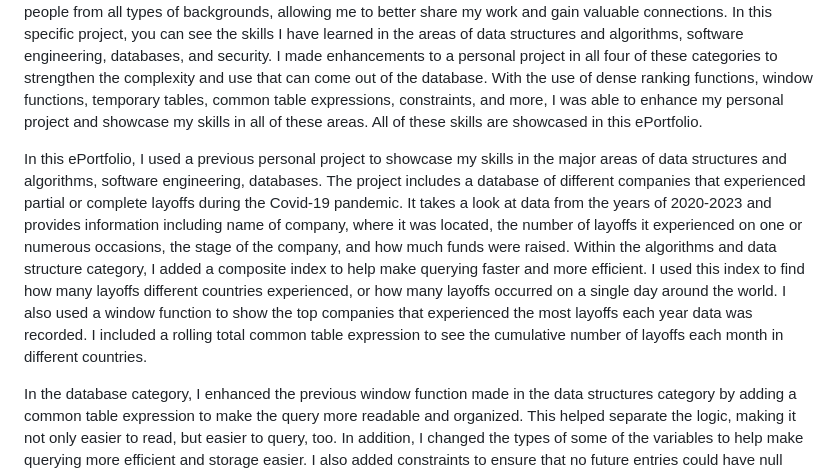
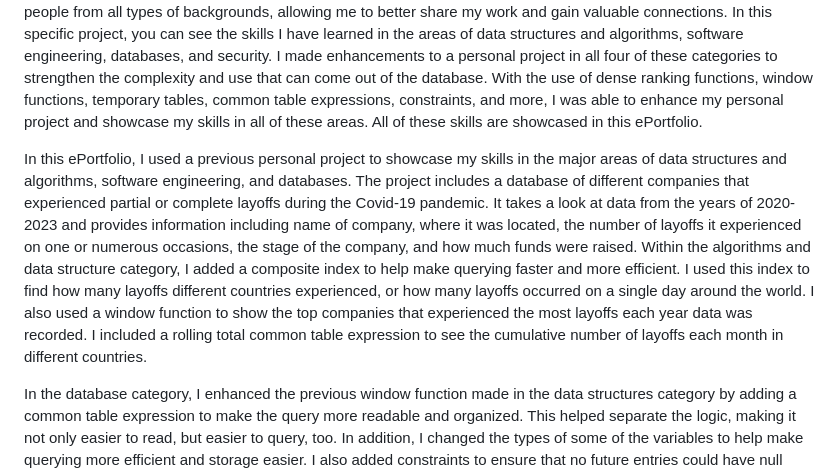
Before and after one commit to Tpawlo/Tpawlo.github.io, a Markdown page: README.md, the part around the change. GitHub-like rendering.

```diff
--- a/README.md
+++ b/README.md
@@ -461,7 +461,7 @@ ADD CONSTRAINT valid_percent_range CHECK (percentage_laid_off>= 0 AND percentage
 
    In many of the SNHU computer science courses, we use group discussions as a way to share our ideas and provide feedback to one another. Collaborating with a team was a great way to learn new skills and practice communicating with group members. Communicating with stakeholders is another key skill practiced throughout this program. For all our projects, we developed a pitch or review of our work that would replicate one we would provide to a future employer, client, or stakeholder. Communicating technical terms in regular jargon will help me communicate with all people from all types of backgrounds, allowing me to better share my work and gain valuable connections. In this specific project, you can see the skills I have learned in the areas of data structures and algorithms, software engineering, databases, and security. I made enhancements to a personal project in all four of these categories to strengthen the complexity and use that can come out of the database. With the use of dense ranking functions, window functions, temporary tables, common table expressions, constraints, and more, I was able to enhance my personal project and showcase my skills in all of these areas. All of these skills are showcased in this ePortfolio.
 
-   In this ePortfolio, I used a previous personal project to showcase my skills in the major areas of data structures and algorithms, software engineering, databases. The project includes a database of different companies that experienced partial or complete layoffs during the Covid-19 pandemic. It takes a look at data from the years of 2020-2023 and provides information including name of company, where it was located, the number of layoffs it experienced on one or numerous occasions, the stage of the company, and how much funds were raised. Within the algorithms and data structure category, I added a composite index to help make querying faster and more efficient. I used this index to find how many layoffs different countries experienced, or how many layoffs occurred on a single day around the world. I also used a window function to show the top companies that experienced the most layoffs each year data was recorded. I included a rolling total common table expression to see the cumulative number of layoffs each month in different countries.
+   In this ePortfolio, I used a previous personal project to showcase my skills in the major areas of data structures and algorithms, software engineering, and databases. The project includes a database of different companies that experienced partial or complete layoffs during the Covid-19 pandemic. It takes a look at data from the years of 2020-2023 and provides information including name of company, where it was located, the number of layoffs it experienced on one or numerous occasions, the stage of the company, and how much funds were raised. Within the algorithms and data structure category, I added a composite index to help make querying faster and more efficient. I used this index to find how many layoffs different countries experienced, or how many layoffs occurred on a single day around the world. I also used a window function to show the top companies that experienced the most layoffs each year data was recorded. I included a rolling total common table expression to see the cumulative number of layoffs each month in different countries.
 
    In the database category, I enhanced the previous window function made in the data structures category by adding a common table expression to make the query more readable and organized. This helped separate the logic, making it not only easier to read, but easier to query, too. In addition, I changed the types of some of the variables to help make querying more efficient and storage easier. I also added constraints to ensure that no future entries could have null values in some key columns, such as company or location. I also added data validation to ensure the times were in an appropriate range and the percentage of those laid off made sense.
 
```
